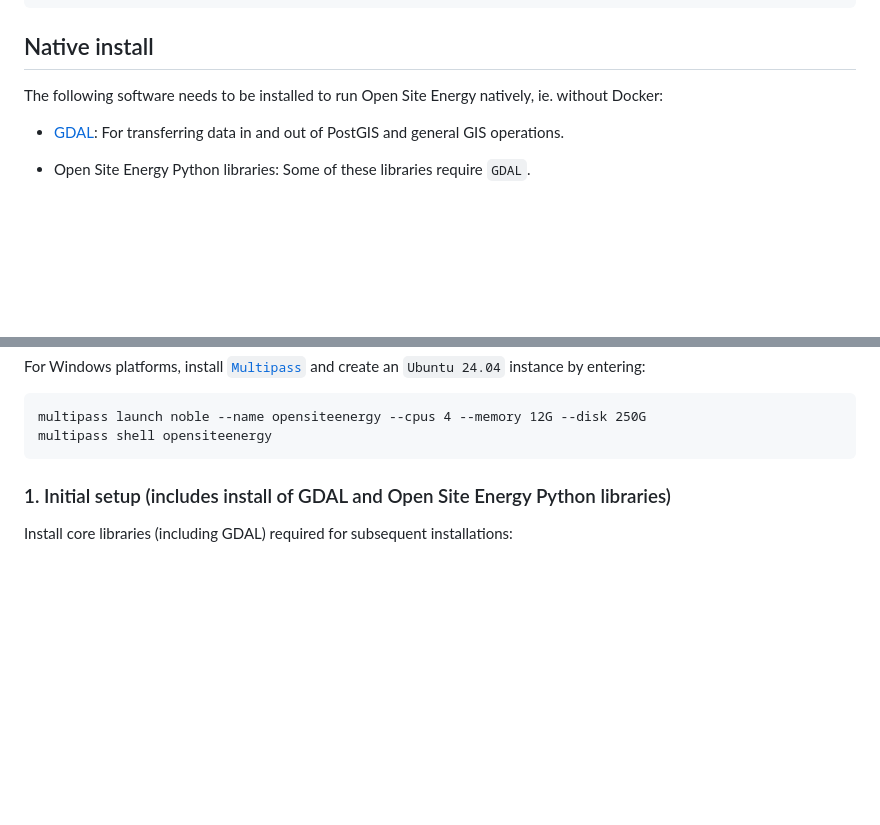
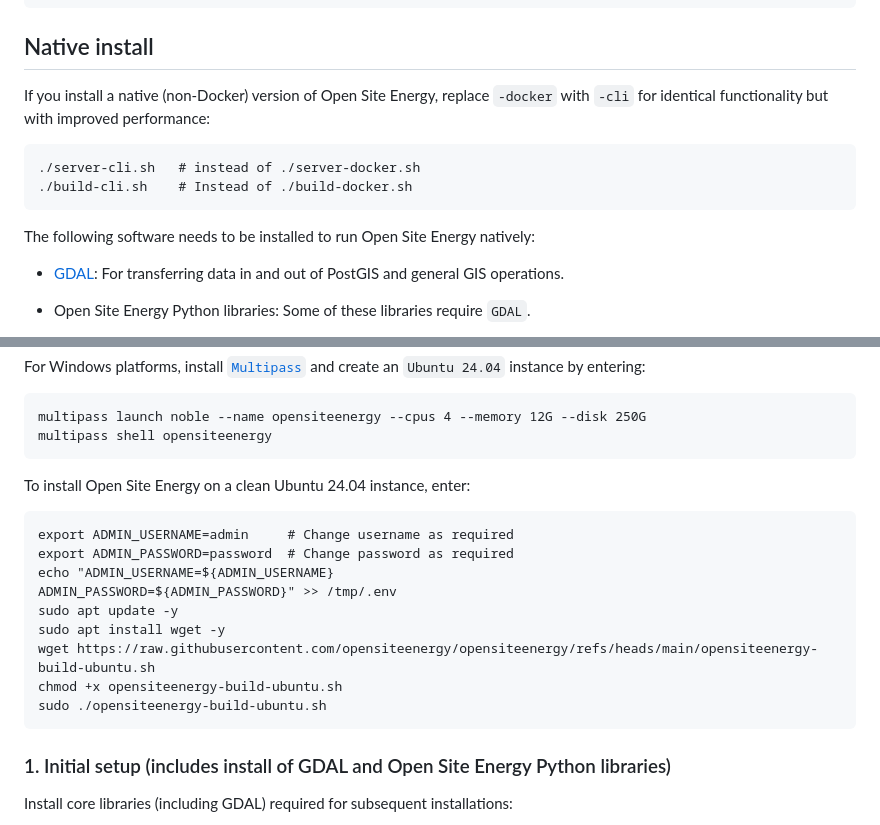
Before and after one commit to opensiteenergy/opensiteenergy, a Markdown page: INSTALL.md, 2 parts joined by grey strips. Rendered like a GitHub page; blank space fills up the shorter version.

````diff
--- a/INSTALL.md
+++ b/INSTALL.md
@@ -42,7 +42,14 @@ To run Open Site Energy command line tool (non-server version) with Docker, ente
 
 ## Native install
 
-The following software needs to be installed to run Open Site Energy natively, ie. without Docker:
+If you install a native (non-Docker) version of Open Site Energy, replace `-docker` with `-cli` for identical functionality but with improved performance:
+
+```
+./server-cli.sh   # instead of ./server-docker.sh
+./build-cli.sh    # Instead of ./build-docker.sh
+```
+
+The following software needs to be installed to run Open Site Energy natively:
 
 - [GDAL](https://gdal.org): For transferring data in and out of PostGIS and general GIS operations.
 
@@ -65,6 +72,20 @@ For Windows platforms, install [`Multipass`](https://canonical.com/multipass/ins
 ```
 multipass launch noble --name opensiteenergy --cpus 4 --memory 12G --disk 250G
 multipass shell opensiteenergy
+```
+
+To install Open Site Energy on a clean Ubuntu 24.04 instance, enter:
+
+```
+export ADMIN_USERNAME=admin     # Change username as required
+export ADMIN_PASSWORD=password  # Change password as required
+echo "ADMIN_USERNAME=${ADMIN_USERNAME}
+ADMIN_PASSWORD=${ADMIN_PASSWORD}" >> /tmp/.env
+sudo apt update -y
+sudo apt install wget -y
+wget https://raw.githubusercontent.com/opensiteenergy/opensiteenergy/refs/heads/main/opensiteenergy-build-ubuntu.sh
+chmod +x opensiteenergy-build-ubuntu.sh
+sudo ./opensiteenergy-build-ubuntu.sh
 ```
 
 ### 1. Initial setup (includes install of GDAL and Open Site Energy Python libraries)
````
Also changed, not shown: README.md (+21 -27 lines).
